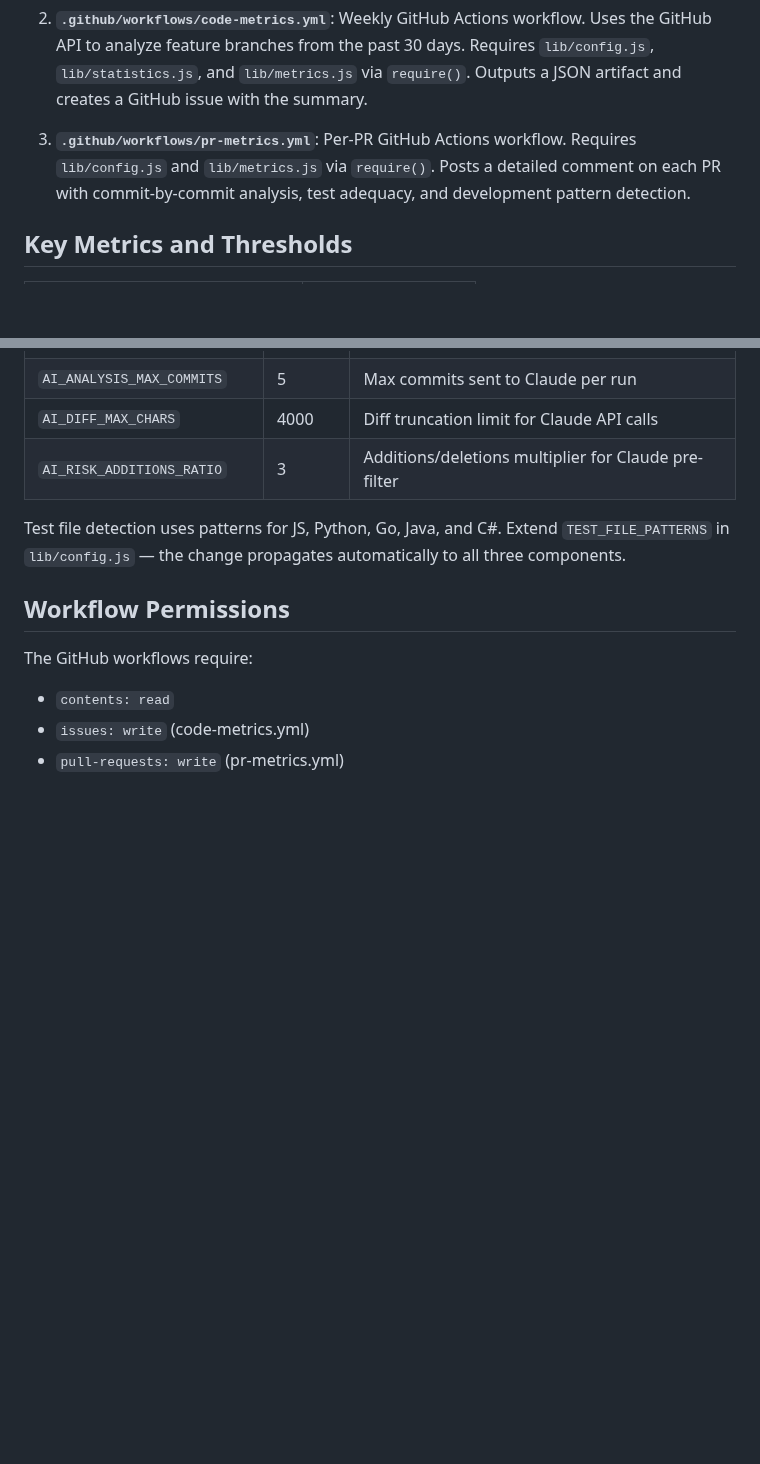
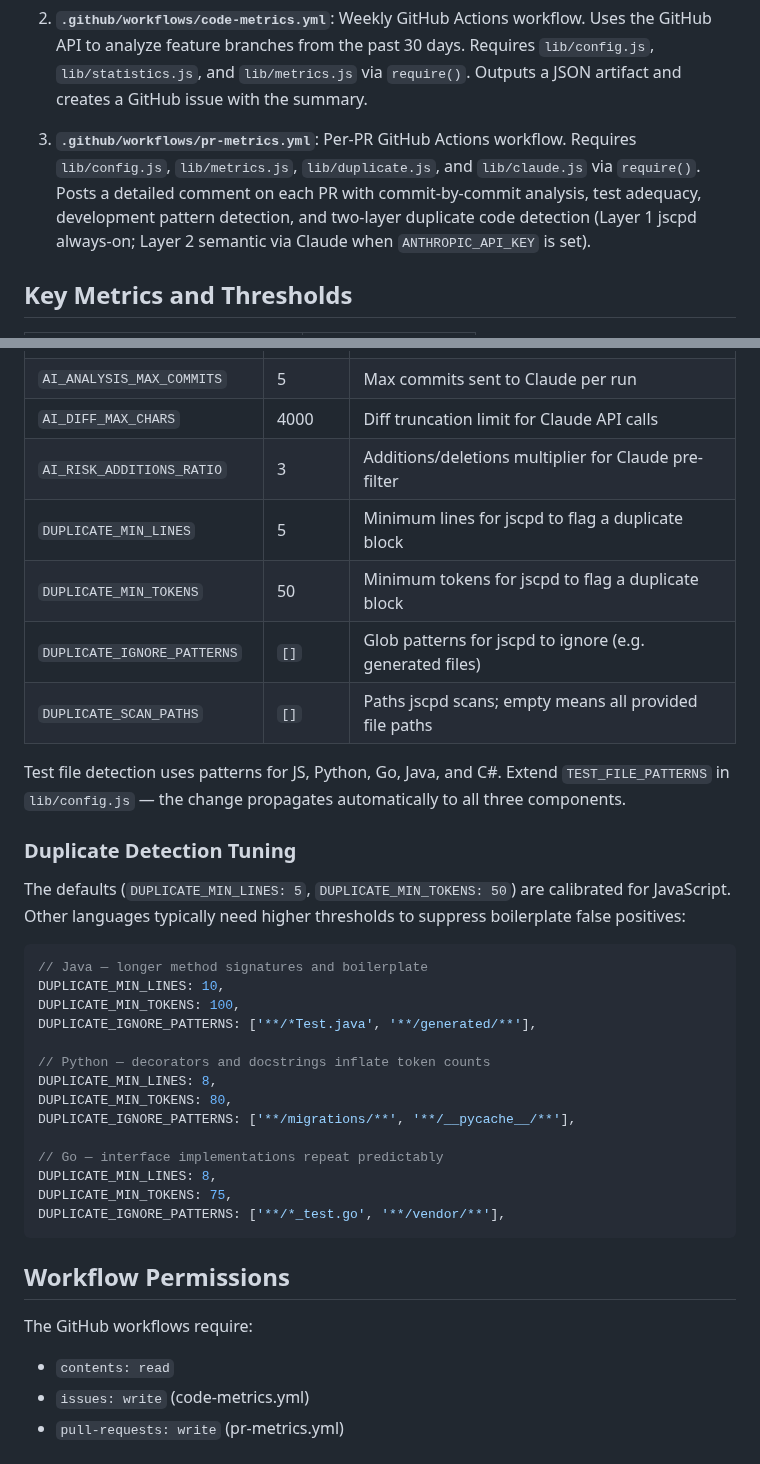
Before and after one commit to stride-nyc/code-quality-metrics, a Markdown page: CLAUDE.md, 2 parts joined by grey strips. GitHub-like rendering; blank space fills up the shorter version.

Commit message:
docs: update CLAUDE.md with duplicate detection config parameters
Adds four DUPLICATE_* keys to the configuration table with defaults
and descriptions. Includes a tuning guide with example overrides for
Java, Python, and Go repos where boilerplate inflates false positives.
Updates the pr-metrics.yml architecture description to reflect the
lib/duplicate.js and lib/claude.js dependencies added in this cycle.

Co-Authored-By: Claude Sonnet 4.6 <noreply@anthropic.com>

````diff
--- a/CLAUDE.md
+++ b/CLAUDE.md
@@ -53,7 +53,7 @@ Three public components sharing pure-computation logic via `lib/`:
 
 2. **`.github/workflows/code-metrics.yml`**: Weekly GitHub Actions workflow. Uses the GitHub API to analyze feature branches from the past 30 days. Requires `lib/config.js`, `lib/statistics.js`, and `lib/metrics.js` via `require()`. Outputs a JSON artifact and creates a GitHub issue with the summary.
 
-3. **`.github/workflows/pr-metrics.yml`**: Per-PR GitHub Actions workflow. Requires `lib/config.js` and `lib/metrics.js` via `require()`. Posts a detailed comment on each PR with commit-by-commit analysis, test adequacy, and development pattern detection.
+3. **`.github/workflows/pr-metrics.yml`**: Per-PR GitHub Actions workflow. Requires `lib/config.js`, `lib/metrics.js`, `lib/duplicate.js`, and `lib/claude.js` via `require()`. Posts a detailed comment on each PR with commit-by-commit analysis, test adequacy, development pattern detection, and two-layer duplicate code detection (Layer 1 jscpd always-on; Layer 2 semantic via Claude when `ANTHROPIC_API_KEY` is set).
 
 ## Key Metrics and Thresholds
 
@@ -101,8 +101,33 @@ Thresholds are configured in the `CONFIG` object in `lib/config.js`, which is th
 | `AI_ANALYSIS_MAX_COMMITS` | 5 | Max commits sent to Claude per run |
 | `AI_DIFF_MAX_CHARS` | 4000 | Diff truncation limit for Claude API calls |
 | `AI_RISK_ADDITIONS_RATIO` | 3 | Additions/deletions multiplier for Claude pre-filter |
+| `DUPLICATE_MIN_LINES` | 5 | Minimum lines for jscpd to flag a duplicate block |
+| `DUPLICATE_MIN_TOKENS` | 50 | Minimum tokens for jscpd to flag a duplicate block |
+| `DUPLICATE_IGNORE_PATTERNS` | `[]` | Glob patterns for jscpd to ignore (e.g. generated files) |
+| `DUPLICATE_SCAN_PATHS` | `[]` | Paths jscpd scans; empty means all provided file paths |
 
 Test file detection uses patterns for JS, Python, Go, Java, and C#. Extend `TEST_FILE_PATTERNS` in `lib/config.js` — the change propagates automatically to all three components.
+
+### Duplicate Detection Tuning
+
+The defaults (`DUPLICATE_MIN_LINES: 5`, `DUPLICATE_MIN_TOKENS: 50`) are calibrated for JavaScript. Other languages typically need higher thresholds to suppress boilerplate false positives:
+
+```js
+// Java — longer method signatures and boilerplate
+DUPLICATE_MIN_LINES: 10,
+DUPLICATE_MIN_TOKENS: 100,
+DUPLICATE_IGNORE_PATTERNS: ['**/*Test.java', '**/generated/**'],
+
+// Python — decorators and docstrings inflate token counts
+DUPLICATE_MIN_LINES: 8,
+DUPLICATE_MIN_TOKENS: 80,
+DUPLICATE_IGNORE_PATTERNS: ['**/migrations/**', '**/__pycache__/**'],
+
+// Go — interface implementations repeat predictably
+DUPLICATE_MIN_LINES: 8,
+DUPLICATE_MIN_TOKENS: 75,
+DUPLICATE_IGNORE_PATTERNS: ['**/*_test.go', '**/vendor/**'],
+```
 
 ## Workflow Permissions
 
````
